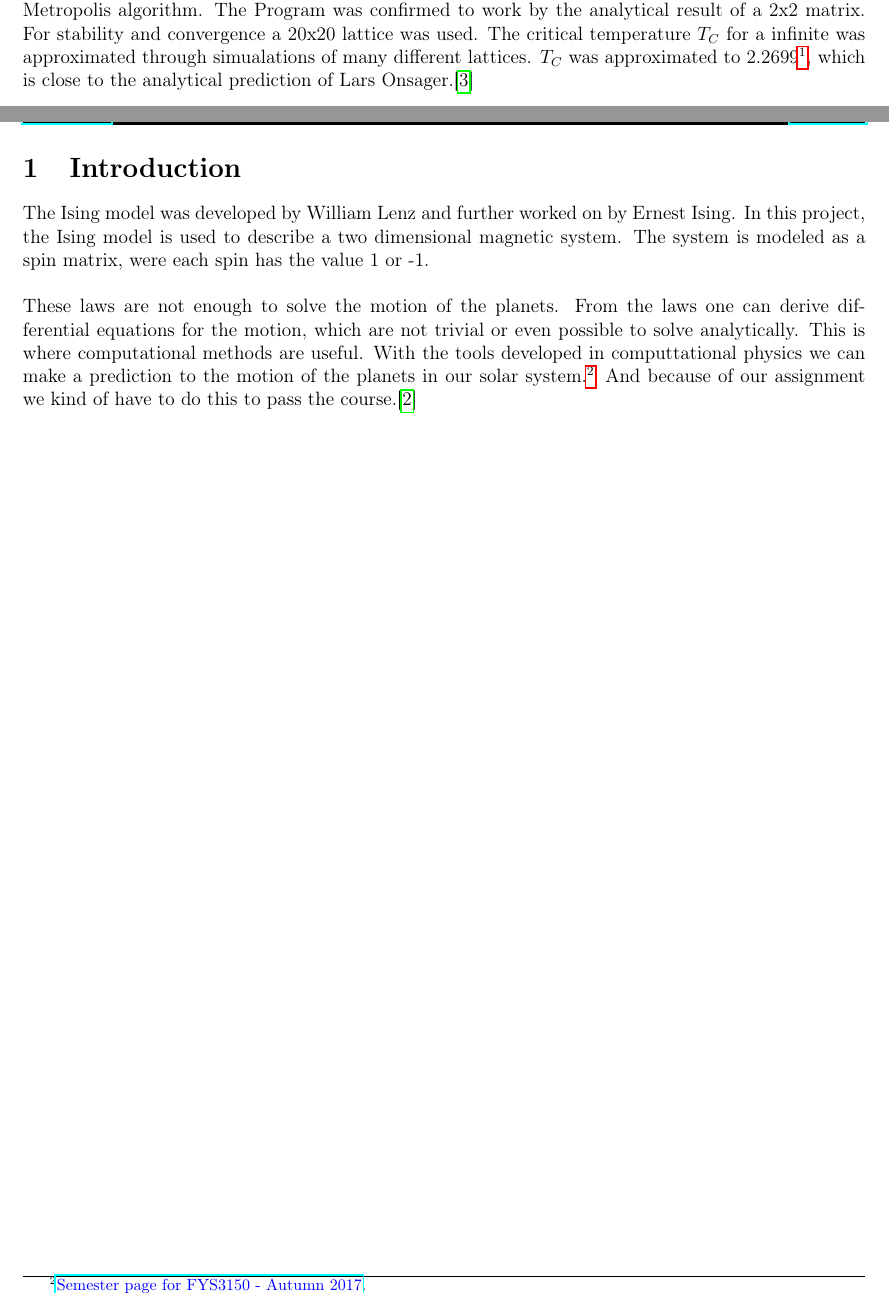
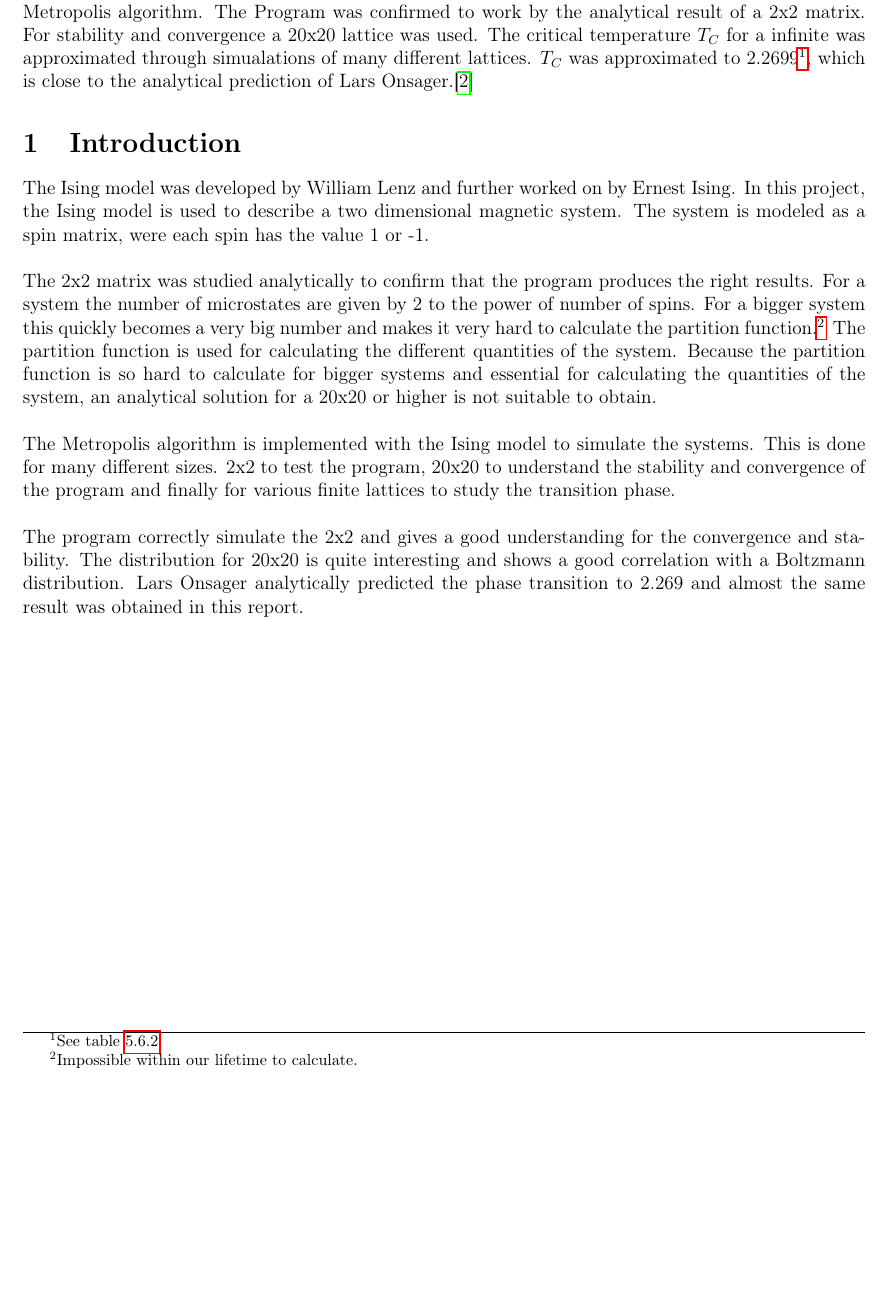
Before and after one commit to erikfsk/Project-4, a LaTeX document (TEX/main.tex, which reads TEX/intro/intro.tex): two parts of pages 2 and 3 of 21 before the commit and part of page 3 of 20 after it, the two joined at a grey line, cut so that both start at the same text, the shorter picture padded with empty space. Compiled offline with pdfLaTeX.

Commit message:
DONE?
Can it be?

```diff
--- a/TEX/intro/intro.tex
+++ b/TEX/intro/intro.tex
@@ -1,4 +1,10 @@
 The Ising model was developed by William Lenz and further worked on by Ernest Ising. In this project, the Ising model is used to describe a two dimensional magnetic system. The system is modeled as a spin matrix, were each spin has the value 1 or -1.
 \\
 \\
-These laws are not enough to solve the motion of the planets. From the laws one can derive differential equations for the motion, which are not trivial or even possible to solve analytically. This is where computational methods are useful. With the tools developed in computtational physics we can make a prediction to the motion of the planets in our solar system.\footnote{\href{http://www.uio.no/studier/emner/matnat/fys/FYS3150/h17/index.html}{\color{blue}{Semester page for FYS3150 - Autumn 2017}}.} And because of our assignment we kind of have to do this to pass the course.\cite{project4}
+The 2x2 matrix was studied analytically to confirm that the program produces the right results. For a system the number of microstates are given by 2 to the power of number of spins. For a bigger system this quickly becomes a very big number and makes it very hard to calculate the partition function.\footnote{Impossible within our lifetime to calculate.} The partition function is used for calculating the different quantities of the system. Because the partition function is so hard to calculate for bigger systems and essential for calculating the quantities of the system, an analytical solution for a 20x20 or higher is not suitable to obtain.
+\\
+\\
+The Metropolis algorithm is implemented with the Ising model to simulate the systems. This is done for many different sizes. 2x2 to test the program, 20x20 to understand the stability and convergence of the program and finally for various finite lattices to study the transition phase.
+\\
+\\
+The program correctly simulate the 2x2 and gives a good understanding for the convergence and stability. The distribution for 20x20 is quite interesting and shows a good correlation with a Boltzmann distribution. Lars Onsager analytically predicted the phase transition to 2.269 and almost the same result was obtained in this report.
```
Also changed, not shown: TEX/main.tex (+25 -7 lines), TEX/result/result.tex (+21 -18 lines), TEX/main.pdf.
